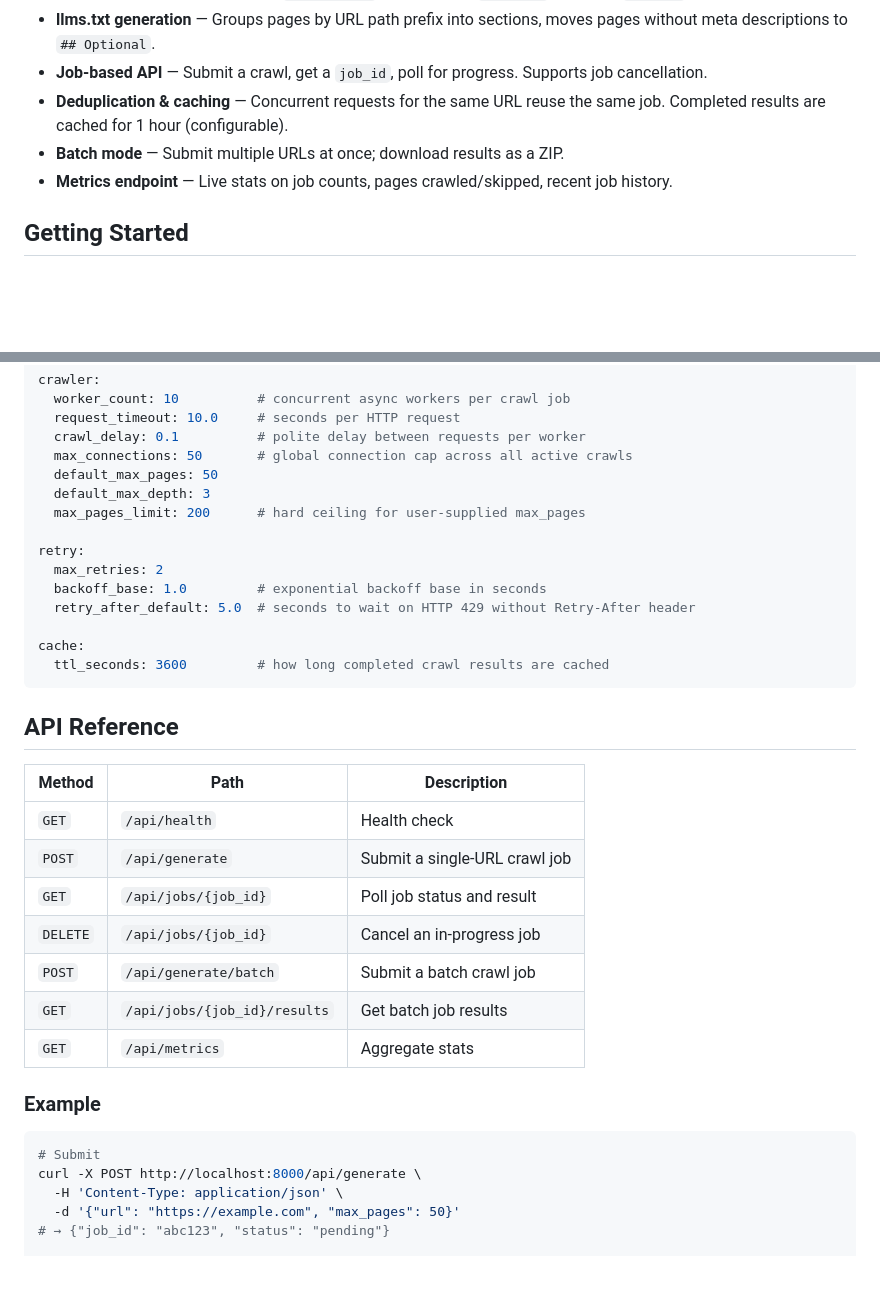
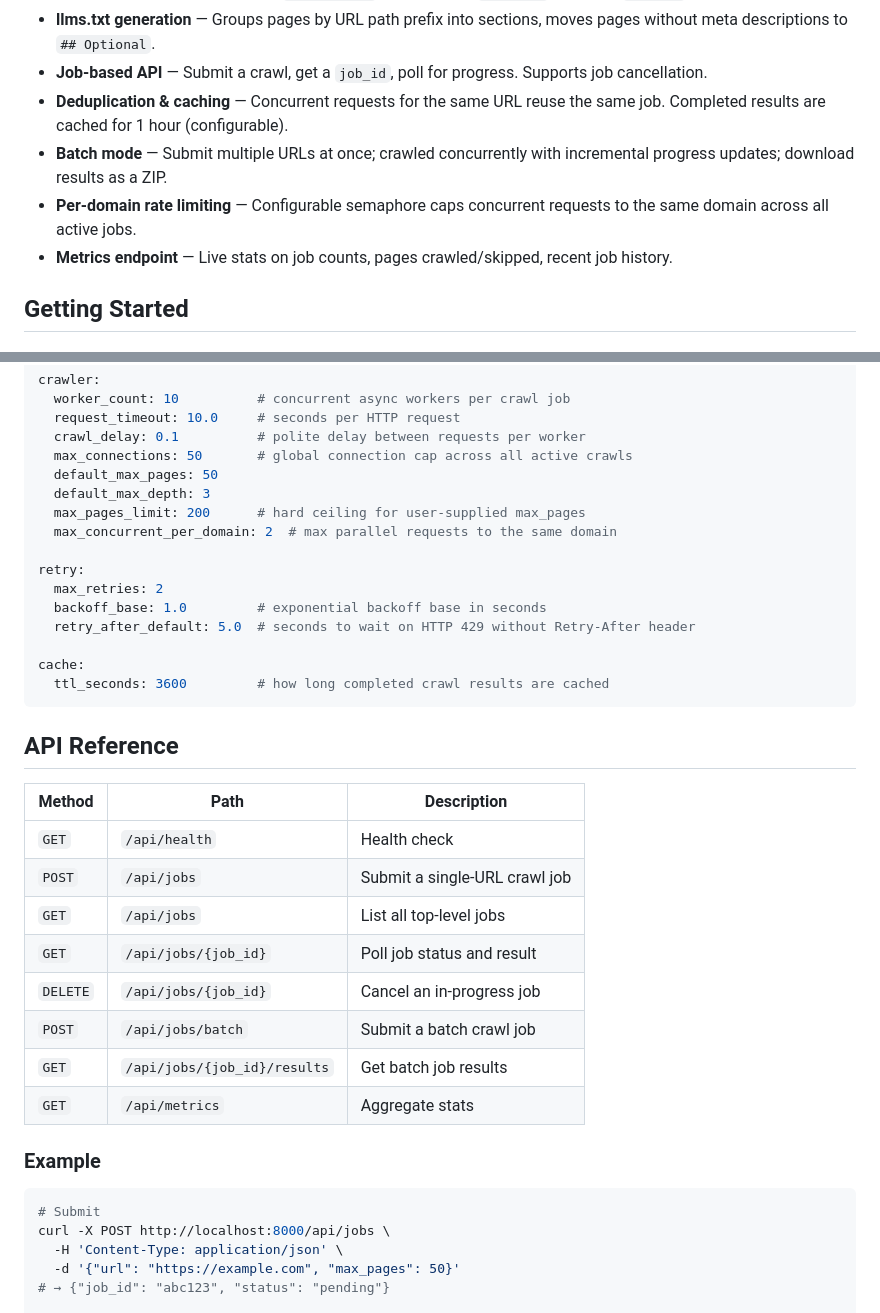
Before and after one commit to csozgen/llms-txt-generator, a Markdown page: README.md, 2 parts joined by grey strips. Rendered like a GitHub page; blank space fills up the shorter version.

Commit message:
Update README to reflect recent changes
- Add per-domain rate limiting feature to features list
- Note concurrent batch crawling with incremental progress
- Add max_concurrent_per_domain to config example
- Fix API paths (/api/generate → /api/jobs) and add missing endpoints

Co-Authored-By: Claude Sonnet 4.6 <noreply@anthropic.com>

````diff
--- a/README.md
+++ b/README.md
@@ -13,7 +13,8 @@ The [`llms.txt`](https://llmstxt.org/) file is a proposed standard designed to h
 - **llms.txt generation** — Groups pages by URL path prefix into sections, moves pages without meta descriptions to `## Optional`.
 - **Job-based API** — Submit a crawl, get a `job_id`, poll for progress. Supports job cancellation.
 - **Deduplication & caching** — Concurrent requests for the same URL reuse the same job. Completed results are cached for 1 hour (configurable).
-- **Batch mode** — Submit multiple URLs at once; download results as a ZIP.
+- **Batch mode** — Submit multiple URLs at once; crawled concurrently with incremental progress updates; download results as a ZIP.
+- **Per-domain rate limiting** — Configurable semaphore caps concurrent requests to the same domain across all active jobs.
 - **Metrics endpoint** — Live stats on job counts, pages crawled/skipped, recent job history.
 
 ## Getting Started
@@ -56,6 +57,7 @@ crawler:
   default_max_pages: 50
   default_max_depth: 3
   max_pages_limit: 200      # hard ceiling for user-supplied max_pages
+  max_concurrent_per_domain: 2  # max parallel requests to the same domain
 
 retry:
   max_retries: 2
@@ -71,10 +73,11 @@ cache:
 | Method | Path | Description |
 |--------|------|-------------|
 | `GET` | `/api/health` | Health check |
-| `POST` | `/api/generate` | Submit a single-URL crawl job |
+| `POST` | `/api/jobs` | Submit a single-URL crawl job |
+| `GET` | `/api/jobs` | List all top-level jobs |
 | `GET` | `/api/jobs/{job_id}` | Poll job status and result |
 | `DELETE` | `/api/jobs/{job_id}` | Cancel an in-progress job |
-| `POST` | `/api/generate/batch` | Submit a batch crawl job |
+| `POST` | `/api/jobs/batch` | Submit a batch crawl job |
 | `GET` | `/api/jobs/{job_id}/results` | Get batch job results |
 | `GET` | `/api/metrics` | Aggregate stats |
 
@@ -82,7 +85,7 @@ cache:
 
 ```bash
 # Submit
-curl -X POST http://localhost:8000/api/generate \
+curl -X POST http://localhost:8000/api/jobs \
   -H 'Content-Type: application/json' \
   -d '{"url": "https://example.com", "max_pages": 50}'
 # → {"job_id": "abc123", "status": "pending"}
````
